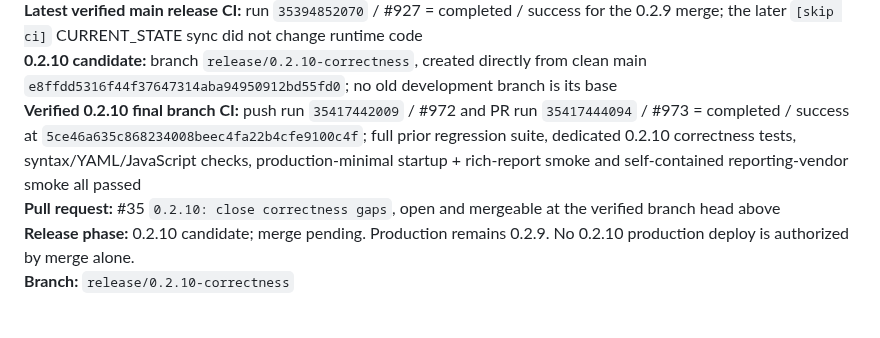
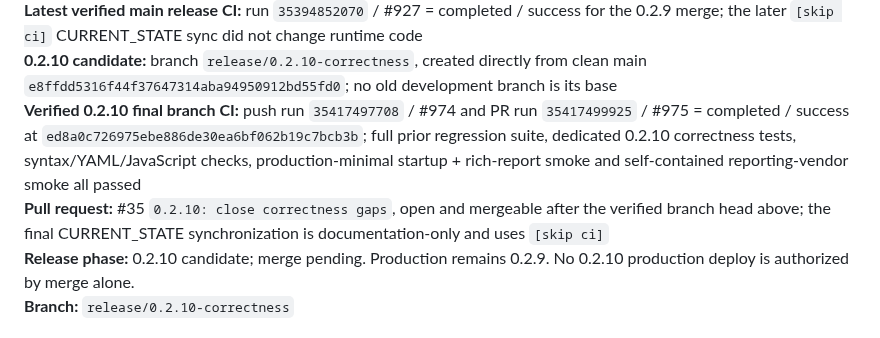
Before and after one commit to LoseMoneyRules/Market_Forensics, a Markdown page: docs/CURRENT_STATE.md, the part around the change. Rendered like a GitHub page.

Commit message:
[skip ci] Sync CURRENT_STATE before 0.2.10 merge

```diff
--- a/docs/CURRENT_STATE.md
+++ b/docs/CURRENT_STATE.md
@@ -20,8 +20,8 @@
 **Main baseline before 0.2.10 merge:** VERSION `0.2.9` at `e8ffdd5316f44f37647314aba94950912bd55fd0`
 **Latest verified main release CI:** run `35394852070` / #927 = completed / success for the 0.2.9 merge; the later `[skip ci]` CURRENT_STATE sync did not change runtime code
 **0.2.10 candidate:** branch `release/0.2.10-correctness`, created directly from clean main `e8ffdd5316f44f37647314aba94950912bd55fd0`; no old development branch is its base
-**Verified 0.2.10 final branch CI:** push run `35417442009` / #972 and PR run `35417444094` / #973 = completed / success at `5ce46a635c868234008beec4fa22b4cfe9100c4f`; full prior regression suite, dedicated 0.2.10 correctness tests, syntax/YAML/JavaScript checks, production-minimal startup + rich-report smoke and self-contained reporting-vendor smoke all passed
-**Pull request:** #35 `0.2.10: close correctness gaps`, open and mergeable at the verified branch head above
+**Verified 0.2.10 final branch CI:** push run `35417497708` / #974 and PR run `35417499925` / #975 = completed / success at `ed8a0c726975ebe886de30ea6bf062b19c7bcb3b`; full prior regression suite, dedicated 0.2.10 correctness tests, syntax/YAML/JavaScript checks, production-minimal startup + rich-report smoke and self-contained reporting-vendor smoke all passed
+**Pull request:** #35 `0.2.10: close correctness gaps`, open and mergeable after the verified branch head above; the final CURRENT_STATE synchronization is documentation-only and uses `[skip ci]`
 **Release phase:** 0.2.10 candidate; merge pending. Production remains 0.2.9. No 0.2.10 production deploy is authorized by merge alone.
 **Branch:** `release/0.2.10-correctness`
 
```
